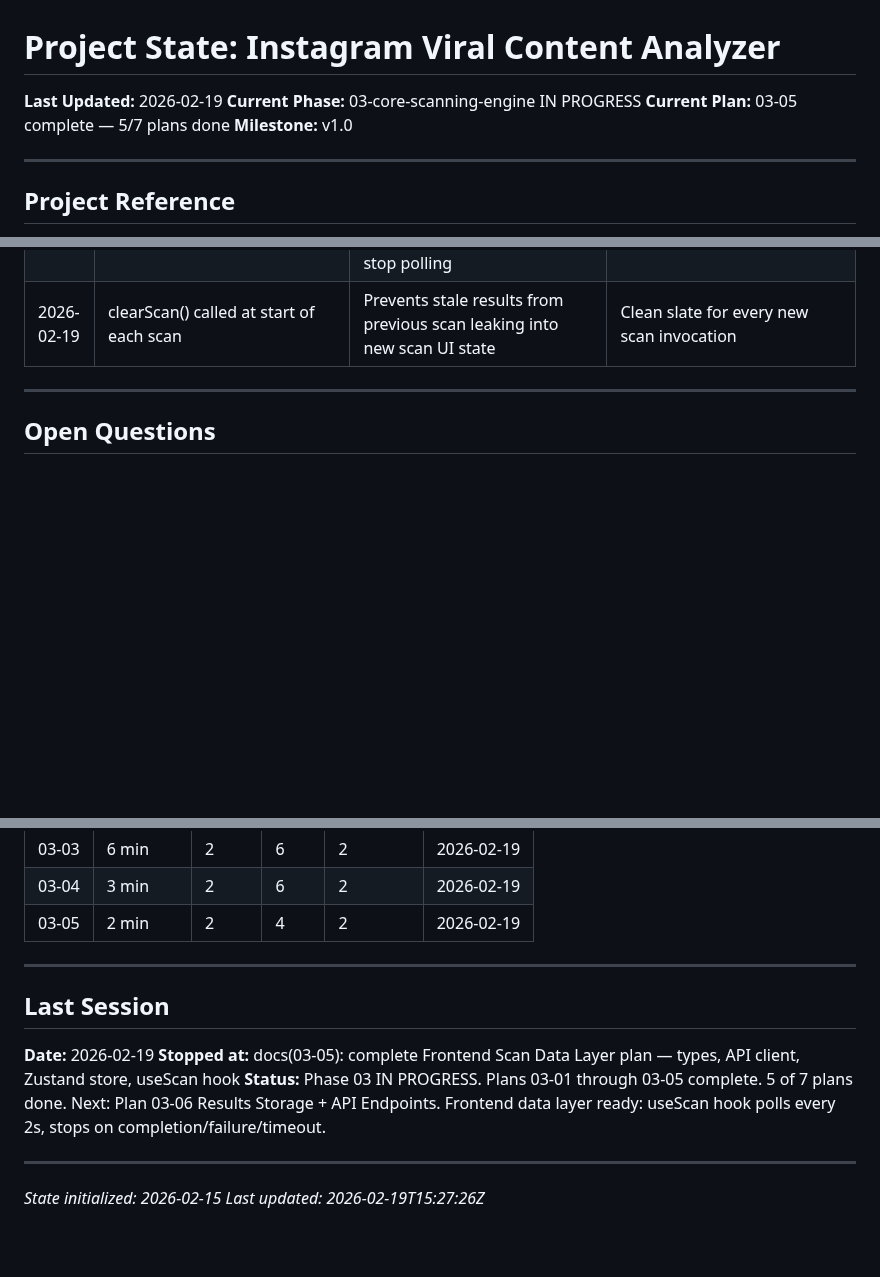
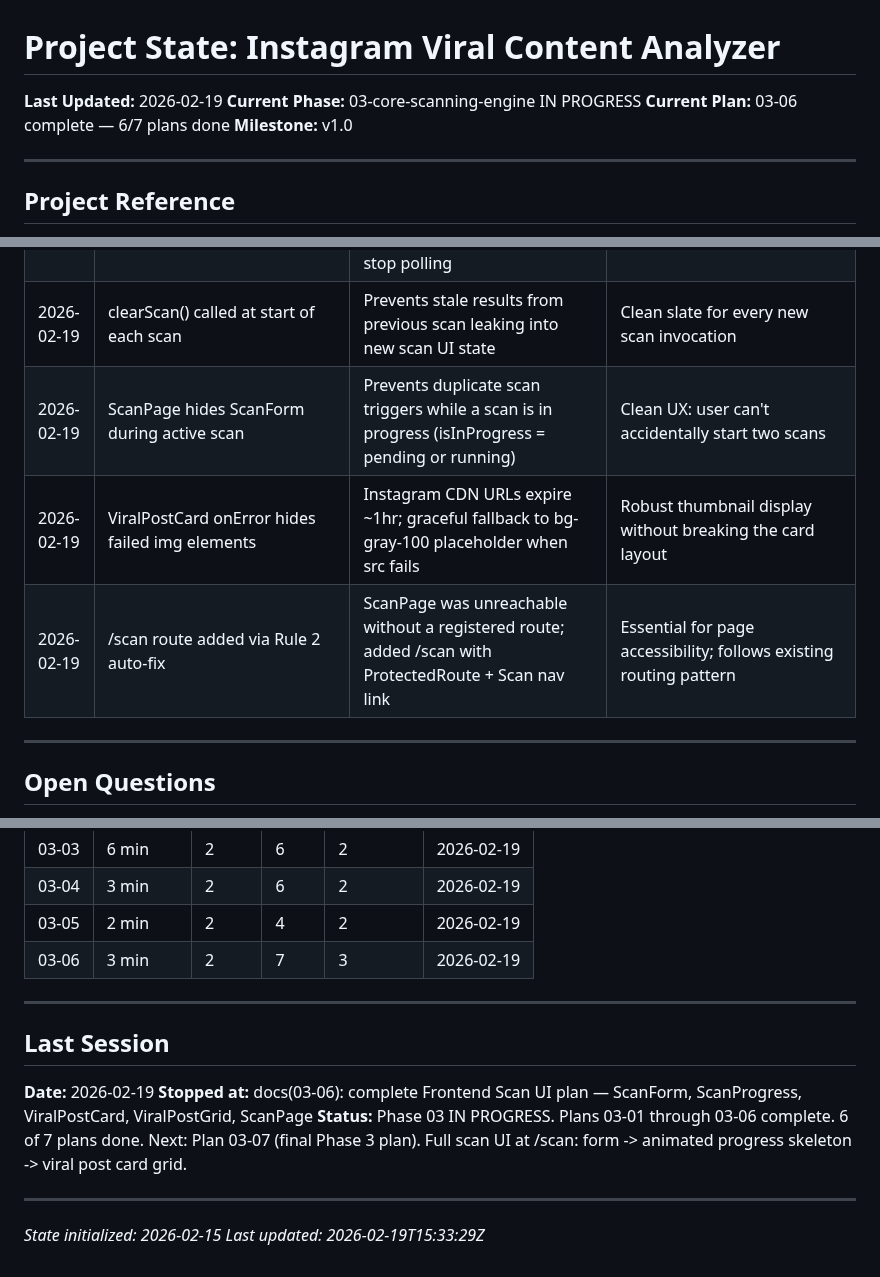
Before and after one commit to ShadSafa/SAASProject, a Markdown page: .planning/STATE.md, 3 parts joined by grey strips. GitHub-like rendering; blank space fills up the shorter version.

```diff
--- a/.planning/STATE.md
+++ b/.planning/STATE.md
@@ -2,7 +2,7 @@
 
 **Last Updated:** 2026-02-19
 **Current Phase:** 03-core-scanning-engine IN PROGRESS
-**Current Plan:** 03-05 complete — 5/7 plans done
+**Current Plan:** 03-06 complete — 6/7 plans done
 **Milestone:** v1.0
 
 ---
@@ -156,6 +157,9 @@ Progress: [#####-----] 57% — IN PROGRESS
 | 2026-02-19 | useRef for interval ID in useScan | Stable across re-renders; closure in stopPolling always captures same ref without stale closure issues | Correct React pattern for mutable values that don't trigger re-renders |
 | 2026-02-19 | Network errors during polling don't stop polling | Transient connection issues should retry; only terminal statuses (completed/failed/timeout) stop polling | Resilient against brief network interruptions |
 | 2026-02-19 | clearScan() called at start of each scan | Prevents stale results from previous scan leaking into new scan UI state | Clean slate for every new scan invocation |
+| 2026-02-19 | ScanPage hides ScanForm during active scan | Prevents duplicate scan triggers while a scan is in progress (isInProgress = pending or running) | Clean UX: user can't accidentally start two scans |
+| 2026-02-19 | ViralPostCard onError hides failed img elements | Instagram CDN URLs expire ~1hr; graceful fallback to bg-gray-100 placeholder when src fails | Robust thumbnail display without breaking the card layout |
+| 2026-02-19 | /scan route added via Rule 2 auto-fix | ScanPage was unreachable without a registered route; added /scan with ProtectedRoute + Scan nav link | Essential for page accessibility; follows existing routing pattern |
 
 ---
 
@@ -216,16 +220,17 @@ Progress: [#####-----] 57% — IN PROGRESS
 | 03-03 | 6 min | 2 | 6 | 2 | 2026-02-19 |
 | 03-04 | 3 min | 2 | 6 | 2 | 2026-02-19 |
 | 03-05 | 2 min | 2 | 4 | 2 | 2026-02-19 |
+| 03-06 | 3 min | 2 | 7 | 3 | 2026-02-19 |
 
 ---
 
 ## Last Session
 
 **Date:** 2026-02-19
-**Stopped at:** docs(03-05): complete Frontend Scan Data Layer plan — types, API client, Zustand store, useScan hook
-**Status:** Phase 03 IN PROGRESS. Plans 03-01 through 03-05 complete. 5 of 7 plans done. Next: Plan 03-06 Results Storage + API Endpoints. Frontend data layer ready: useScan hook polls every 2s, stops on completion/failure/timeout.
+**Stopped at:** docs(03-06): complete Frontend Scan UI plan — ScanForm, ScanProgress, ViralPostCard, ViralPostGrid, ScanPage
+**Status:** Phase 03 IN PROGRESS. Plans 03-01 through 03-06 complete. 6 of 7 plans done. Next: Plan 03-07 (final Phase 3 plan). Full scan UI at /scan: form -> animated progress skeleton -> viral post card grid.
 
 ---
 
 *State initialized: 2026-02-15*
-*Last updated: 2026-02-19T15:27:26Z*
+*Last updated: 2026-02-19T15:33:29Z*
```
Also changed, not shown: other parts of .planning/STATE.md (+16 -15 lines), 1 other file.
